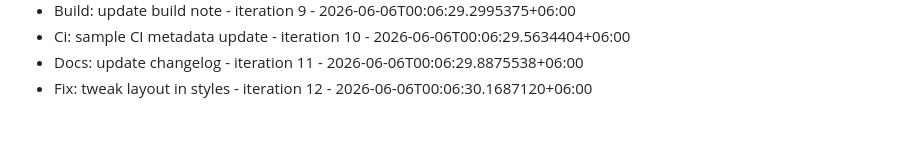
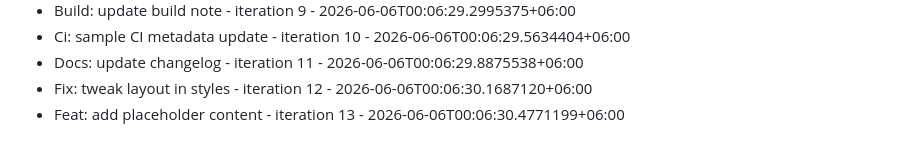
Before and after one commit to Rafi12234/Dhaka-Ladies-Club-Website, a Markdown page: COMMITS.md, the part around the change. Rendered like a GitHub page.

Commit message:
Feat: add placeholder content - iteration 13

```diff
--- a/COMMITS.md
+++ b/COMMITS.md
@@ -61,3 +61,4 @@
 - Ci: sample CI metadata update - iteration 10 - 2026-06-06T00:06:29.5634404+06:00
 - Docs: update changelog - iteration 11 - 2026-06-06T00:06:29.8875538+06:00
 - Fix: tweak layout in styles - iteration 12 - 2026-06-06T00:06:30.1687120+06:00
+- Feat: add placeholder content - iteration 13 - 2026-06-06T00:06:30.4771199+06:00
```
